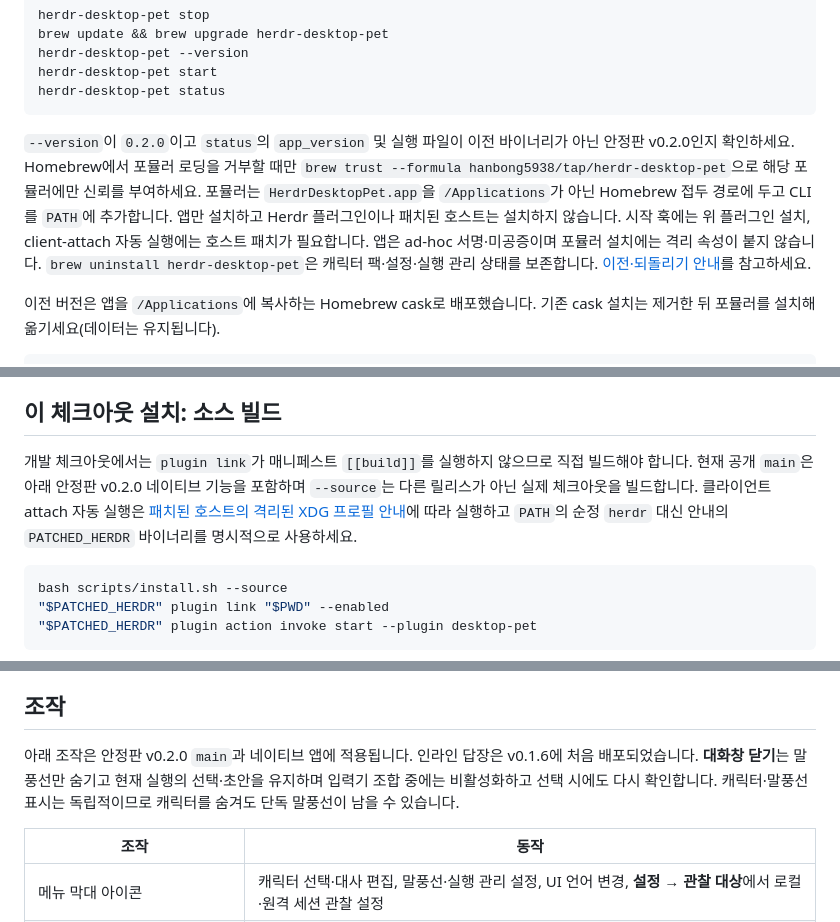
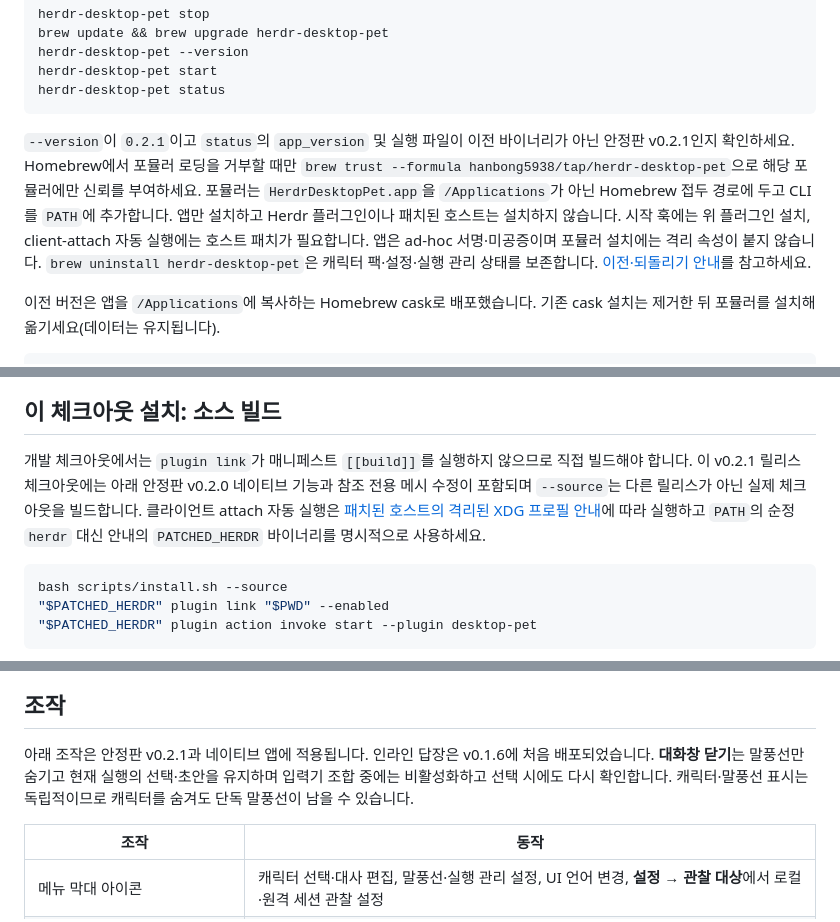
Before and after one commit to hanbong5938/herdr-desktop-pet, a Markdown page: readme.ko.md, 3 parts joined by grey strips. Rendered like a GitHub page.

````diff
--- a/readme.ko.md
+++ b/readme.ko.md
@@ -89,7 +89,7 @@ herdr-desktop-pet start
 herdr-desktop-pet status
 ```
 
-`--version`이 `0.2.0`이고 `status`의 `app_version` 및 실행 파일이 이전 바이너리가 아닌 안정판 v0.2.0인지 확인하세요. Homebrew에서 포뮬러 로딩을 거부할 때만 `brew trust --formula hanbong5938/tap/herdr-desktop-pet`으로 해당 포뮬러에만 신뢰를 부여하세요. 포뮬러는 `HerdrDesktopPet.app`을 `/Applications`가 아닌 Homebrew 접두 경로에 두고 CLI를 `PATH`에 추가합니다. 앱만 설치하고 Herdr 플러그인이나 패치된 호스트는 설치하지 않습니다. 시작 훅에는 위 플러그인 설치, client-attach 자동 실행에는 호스트 패치가 필요합니다. 앱은 ad-hoc 서명·미공증이며 포뮬러 설치에는 격리 속성이 붙지 않습니다. `brew uninstall herdr-desktop-pet`은 캐릭터 팩·설정·실행 관리 상태를 보존합니다. [이전·되돌리기 안내](docs/migrations/v0.1.11-to-v0.2.0.md#한국어)를 참고하세요.
+`--version`이 `0.2.1`이고 `status`의 `app_version` 및 실행 파일이 이전 바이너리가 아닌 안정판 v0.2.1인지 확인하세요. Homebrew에서 포뮬러 로딩을 거부할 때만 `brew trust --formula hanbong5938/tap/herdr-desktop-pet`으로 해당 포뮬러에만 신뢰를 부여하세요. 포뮬러는 `HerdrDesktopPet.app`을 `/Applications`가 아닌 Homebrew 접두 경로에 두고 CLI를 `PATH`에 추가합니다. 앱만 설치하고 Herdr 플러그인이나 패치된 호스트는 설치하지 않습니다. 시작 훅에는 위 플러그인 설치, client-attach 자동 실행에는 호스트 패치가 필요합니다. 앱은 ad-hoc 서명·미공증이며 포뮬러 설치에는 격리 속성이 붙지 않습니다. `brew uninstall herdr-desktop-pet`은 캐릭터 팩·설정·실행 관리 상태를 보존합니다. [이전·되돌리기 안내](docs/migrations/v0.1.11-to-v0.2.0.md#한국어)를 참고하세요.
 
 이전 버전은 앱을 `/Applications`에 복사하는 Homebrew cask로 배포했습니다. 기존 cask 설치는 제거한 뒤 포뮬러를 설치해 옮기세요(데이터는 유지됩니다).
 
@@ -116,7 +116,7 @@ herdr-desktop-pet status
 
 ## 이 체크아웃 설치: 소스 빌드
 
-개발 체크아웃에서는 `plugin link`가 매니페스트 `[[build]]`를 실행하지 않으므로 직접 빌드해야 합니다. 현재 공개 `main`은 아래 안정판 v0.2.0 네이티브 기능을 포함하며 `--source`는 다른 릴리스가 아닌 실제 체크아웃을 빌드합니다. 클라이언트 attach 자동 실행은 [패치된 호스트의 격리된 XDG 프로필 안내](integrations/herdr/README.md)에 따라 실행하고 `PATH`의 순정 `herdr` 대신 안내의 `PATCHED_HERDR` 바이너리를 명시적으로 사용하세요.
+개발 체크아웃에서는 `plugin link`가 매니페스트 `[[build]]`를 실행하지 않으므로 직접 빌드해야 합니다. 이 v0.2.1 릴리스 체크아웃에는 아래 안정판 v0.2.0 네이티브 기능과 참조 전용 메시 수정이 포함되며 `--source`는 다른 릴리스가 아닌 실제 체크아웃을 빌드합니다. 클라이언트 attach 자동 실행은 [패치된 호스트의 격리된 XDG 프로필 안내](integrations/herdr/README.md)에 따라 실행하고 `PATH`의 순정 `herdr` 대신 안내의 `PATCHED_HERDR` 바이너리를 명시적으로 사용하세요.
 
 ```sh
 bash scripts/install.sh --source
@@ -138,7 +138,7 @@ bash scripts/install.sh --source
 
 ## 조작
 
-아래 조작은 안정판 v0.2.0 `main`과 네이티브 앱에 적용됩니다. 인라인 답장은 v0.1.6에 처음 배포되었습니다. **대화창 닫기**는 말풍선만 숨기고 현재 실행의 선택·초안을 유지하며 입력기 조합 중에는 비활성화하고 선택 시에도 다시 확인합니다. 캐릭터·말풍선 표시는 독립적이므로 캐릭터를 숨겨도 단독 말풍선이 남을 수 있습니다.
+아래 조작은 안정판 v0.2.1과 네이티브 앱에 적용됩니다. 인라인 답장은 v0.1.6에 처음 배포되었습니다. **대화창 닫기**는 말풍선만 숨기고 현재 실행의 선택·초안을 유지하며 입력기 조합 중에는 비활성화하고 선택 시에도 다시 확인합니다. 캐릭터·말풍선 표시는 독립적이므로 캐릭터를 숨겨도 단독 말풍선이 남을 수 있습니다.
 
 | 조작 | 동작 |
 | --- | --- |
````
Also changed, not shown: other parts of readme.ko.md (+5 -5 lines), readme.md (+8 -8 lines).
